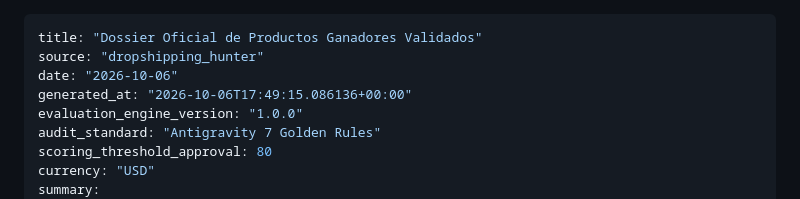
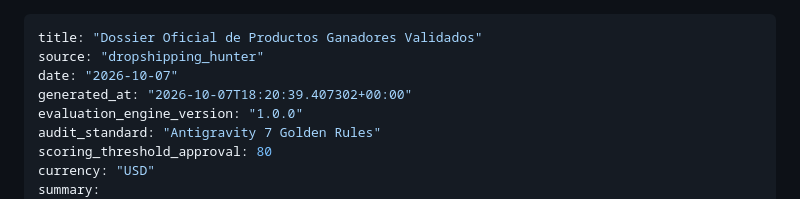
Before and after one commit to anderssonfranco78-jpg/dropshipping_hunter, a Markdown page: dossier_productos_ganadores.md, the part around one of its changes. GitHub-like rendering.

Commit message:
🤖 chore(auto): actualización diaria de tendencias y ganadores [skip ci]

```diff
--- a/dossier_productos_ganadores.md
+++ b/dossier_productos_ganadores.md
@@ -1,8 +1,8 @@
 ---
 title: "Dossier Oficial de Productos Ganadores Validados"
 source: "dropshipping_hunter"
-date: "2026-10-06"
-generated_at: "2026-10-06T17:49:15.086136+00:00"
+date: "2026-10-07"
+generated_at: "2026-10-07T18:20:39.407302+00:00"
 evaluation_engine_version: "1.0.0"
 audit_standard: "Antigravity 7 Golden Rules"
 scoring_threshold_approval: 80
```
Also changed, not shown: other parts of dossier_productos_ganadores.md (+1 -1 lines).
